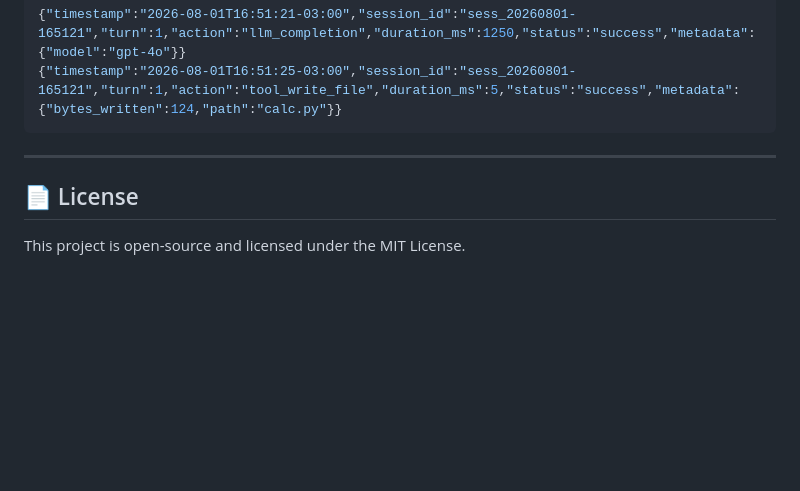
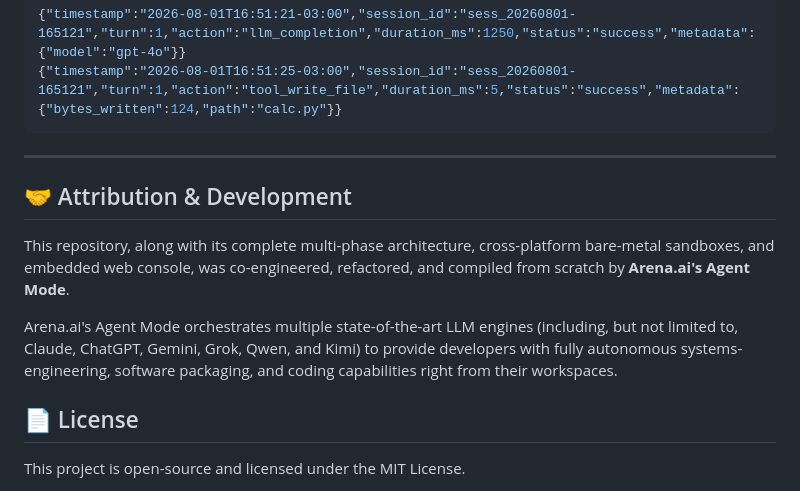
Before and after one commit to ThiagoRibas-dev/go_llm_harness, a Markdown page: README.md, the part around the change. GitHub-like rendering; blank space fills up the shorter version.

Commit message:
docs: Add Arena.ai Agent Mode attribution to README.md

```diff
--- a/README.md
+++ b/README.md
@@ -149,5 +149,10 @@ Every single execution block (LLM durations, tool calls, and exit codes) is writ
 
 ---
 
+## 🤝 Attribution & Development
+This repository, along with its complete multi-phase architecture, cross-platform bare-metal sandboxes, and embedded web console, was co-engineered, refactored, and compiled from scratch by **Arena.ai's Agent Mode**.
+
+Arena.ai's Agent Mode orchestrates multiple state-of-the-art LLM engines (including, but not limited to, Claude, ChatGPT, Gemini, Grok, Qwen, and Kimi) to provide developers with fully autonomous systems-engineering, software packaging, and coding capabilities right from their workspaces.
+
 ## 📄 License
 This project is open-source and licensed under the MIT License.
```
